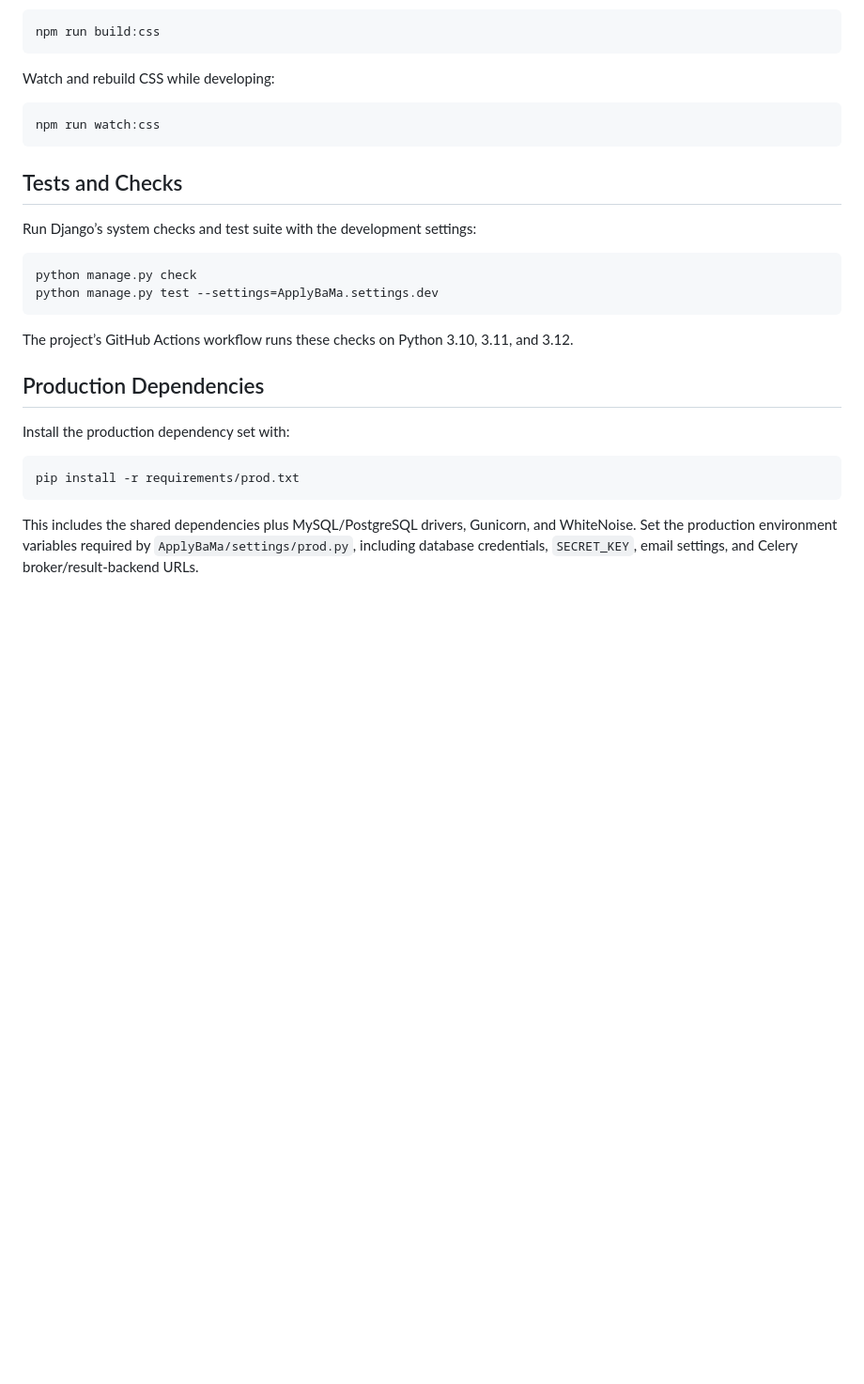
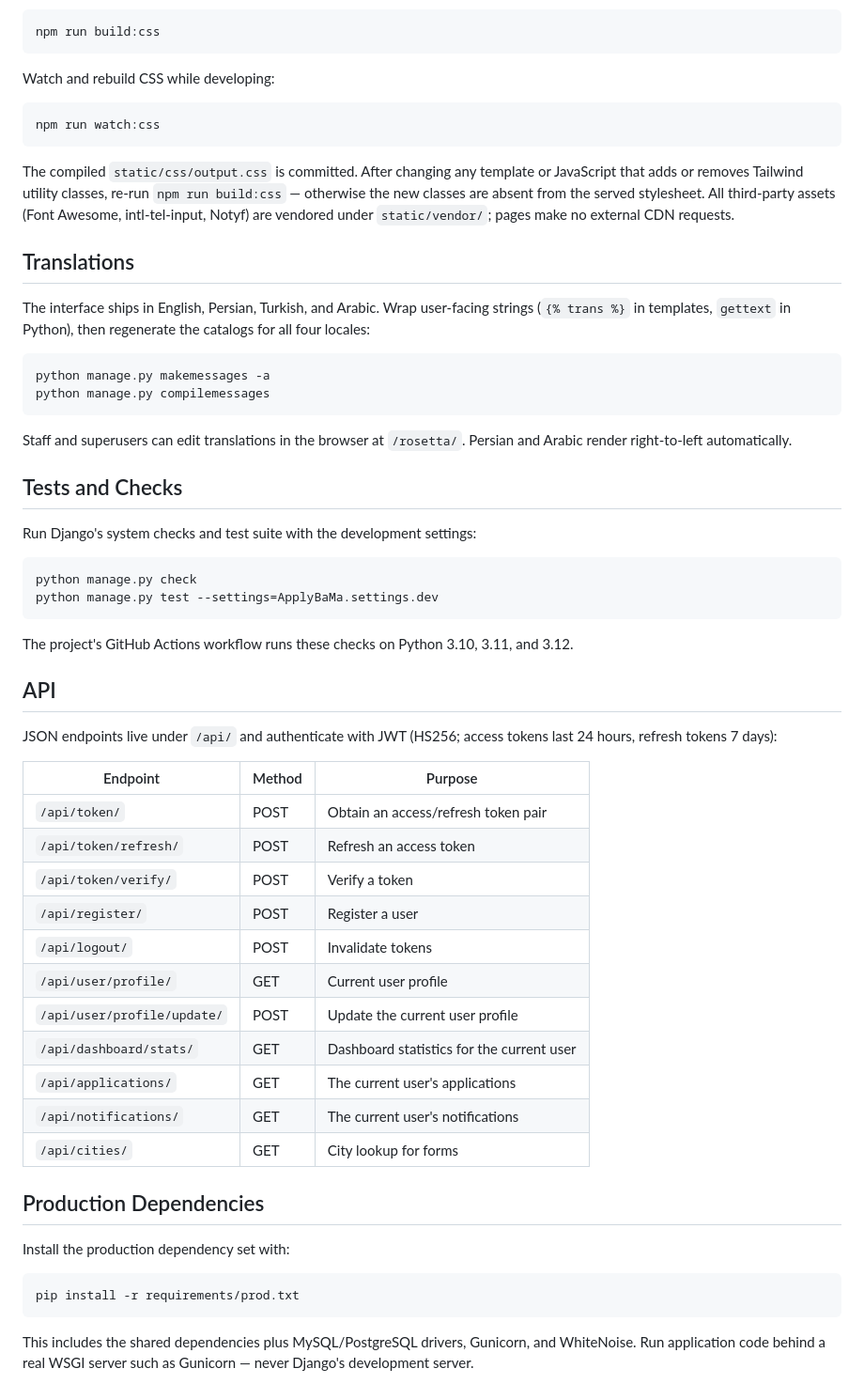
Before and after one commit to BibakCoding/ApplyBaMa, a Markdown page: README.md, the part around one of its changes. Shown at 94% size. Rendered like a GitHub page; blank space fills up the shorter version.

````diff
--- a/README.md
+++ b/README.md
@@ -117,16 +151,47 @@ Watch and rebuild CSS while developing:
 npm run watch:css
 ```
 
+The compiled `static/css/output.css` is committed. After changing any template or JavaScript that adds or removes Tailwind utility classes, re-run `npm run build:css` — otherwise the new classes are absent from the served stylesheet. All third-party assets (Font Awesome, intl-tel-input, Notyf) are vendored under `static/vendor/`; pages make no external CDN requests.
+
+## Translations
+
+The interface ships in English, Persian, Turkish, and Arabic. Wrap user-facing strings (`{% trans %}` in templates, `gettext` in Python), then regenerate the catalogs for all four locales:
+
+```bash
+python manage.py makemessages -a
+python manage.py compilemessages
+```
+
+Staff and superusers can edit translations in the browser at `/rosetta/`. Persian and Arabic render right-to-left automatically.
+
 ## Tests and Checks
 
-Run Django’s system checks and test suite with the development settings:
+Run Django's system checks and test suite with the development settings:
 
 ```bash
 python manage.py check
 python manage.py test --settings=ApplyBaMa.settings.dev
 ```
 
-The project’s GitHub Actions workflow runs these checks on Python 3.10, 3.11, and 3.12.
+The project's GitHub Actions workflow runs these checks on Python 3.10, 3.11, and 3.12.
+
+## API
+
+JSON endpoints live under `/api/` and authenticate with JWT (HS256; access tokens last 24 hours, refresh tokens 7 days):
+
+| Endpoint | Method | Purpose |
+|---|---|---|
+| `/api/token/` | POST | Obtain an access/refresh token pair |
+| `/api/token/refresh/` | POST | Refresh an access token |
+| `/api/token/verify/` | POST | Verify a token |
+| `/api/register/` | POST | Register a user |
+| `/api/logout/` | POST | Invalidate tokens |
+| `/api/user/profile/` | GET | Current user profile |
+| `/api/user/profile/update/` | POST | Update the current user profile |
+| `/api/dashboard/stats/` | GET | Dashboard statistics for the current user |
+| `/api/applications/` | GET | The current user's applications |
+| `/api/notifications/` | GET | The current user's notifications |
+| `/api/cities/` | GET | City lookup for forms |
 
 ## Production Dependencies
 
@@ -136,5 +201,5 @@ Install the production dependency set with:
 pip install -r requirements/prod.txt
 ```
 
-This includes the shared dependencies plus MySQL/PostgreSQL drivers, Gunicorn, and WhiteNoise. Set the production environment variables required by `ApplyBaMa/settings/prod.py`, including database credentials, `SECRET_KEY`, email settings, and Celery broker/result-backend URLs.
+This includes the shared dependencies plus MySQL/PostgreSQL drivers, Gunicorn, and WhiteNoise. Run application code behind a real WSGI server such as Gunicorn — never Django's development server.
 
````
Also changed, not shown: other parts of README.md (+75 -24 lines).
